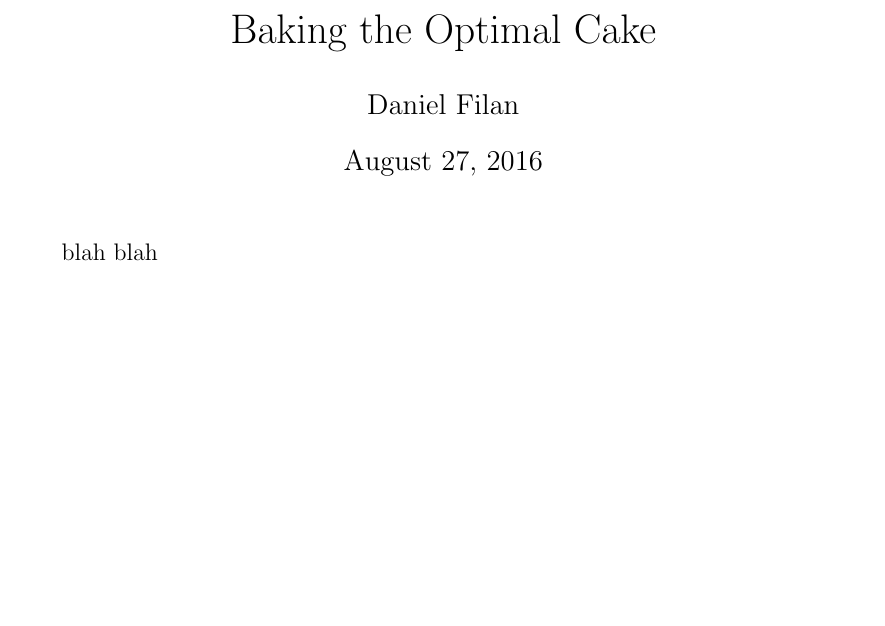
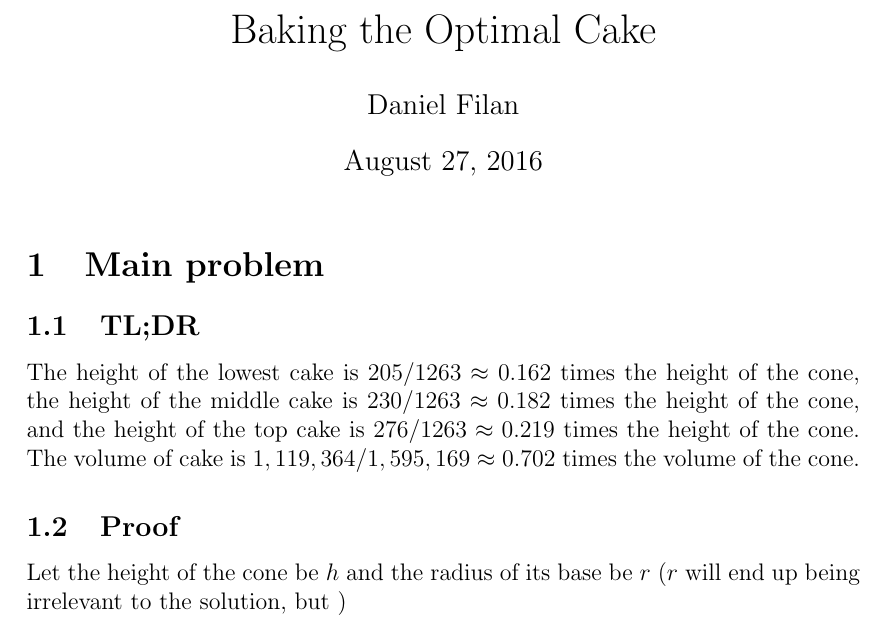
Before and after one commit to dfilan/optimal_cake_riddler, a LaTeX document (solution.tex): part of the page, cut so that both start at the same text, the shorter picture padded with empty space. Compiled offline with pdfLaTeX.

Commit message:
add tl;dr of solution for main problem

```diff
--- a/solution.tex
+++ b/solution.tex
@@ -17,7 +17,18 @@
 \bibliographystyle{alpha}
 \maketitle
 
-blah blah
+\section{Main problem}
+\label{sec:main-problem}
+
+\subsection{TL;DR}
+\label{sec:tl-dr}
+
+The height of the lowest cake is $205/1263 \approx 0.162$ times the height of the cone, the height of the middle cake is $230/1263 \approx 0.182$ times the height of the cone, and the height of the top cake is $276/1263 \approx 0.219$ times the height of the cone. The volume of cake is $1,119,364/1,595,169 \approx 0.702$ times the volume of the cone.
+
+\subsection{Proof}
+\label{sec:proof}
+
+Let the height of the cone be $h$ and the radius of its base be $r$ ($r$ will end up being irrelevant to the solution, but )
 
 \end{document}
 %%% Local Variables:
```
Also changed, not shown: solution.pdf, 3 other files.
